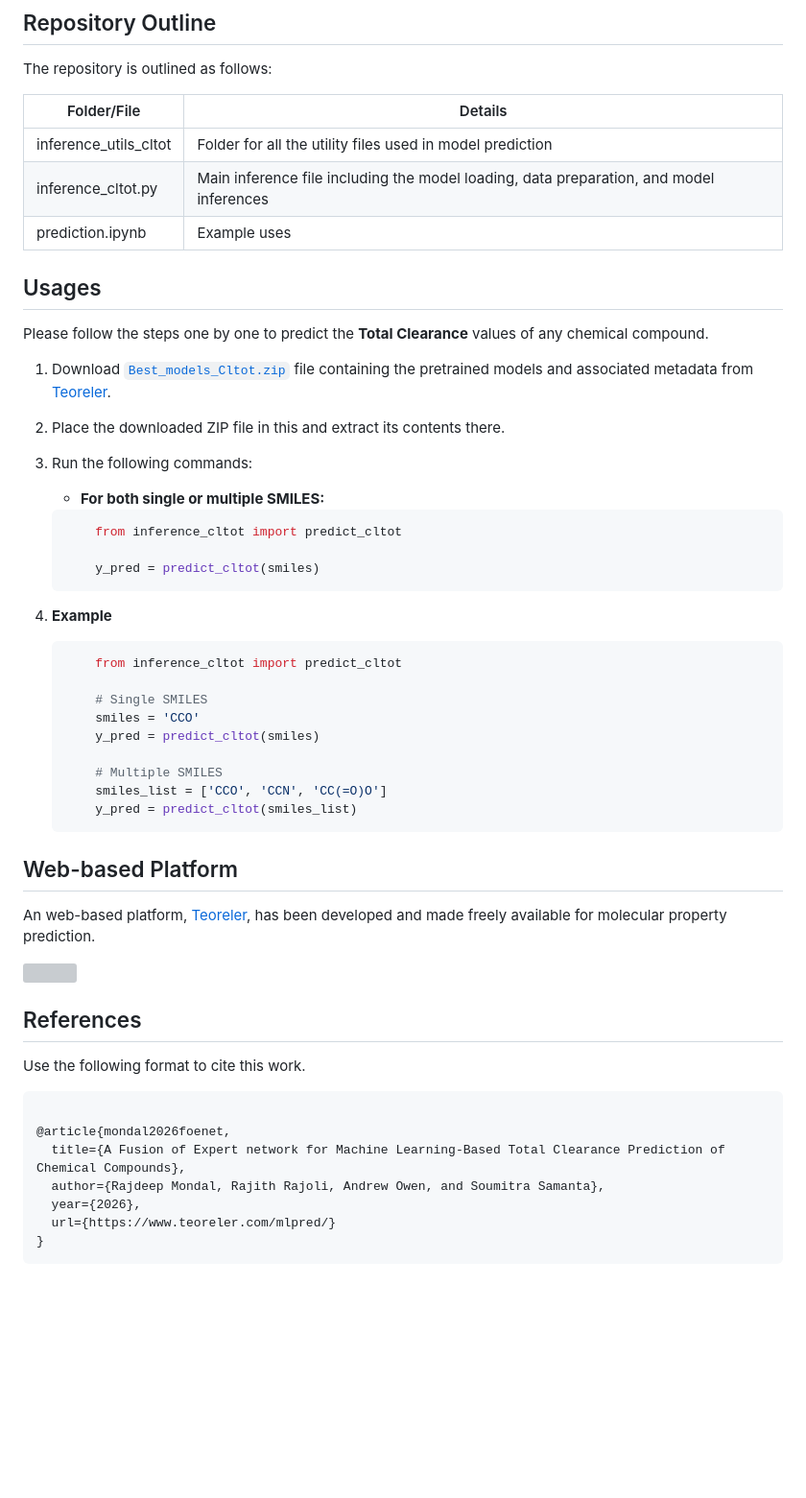
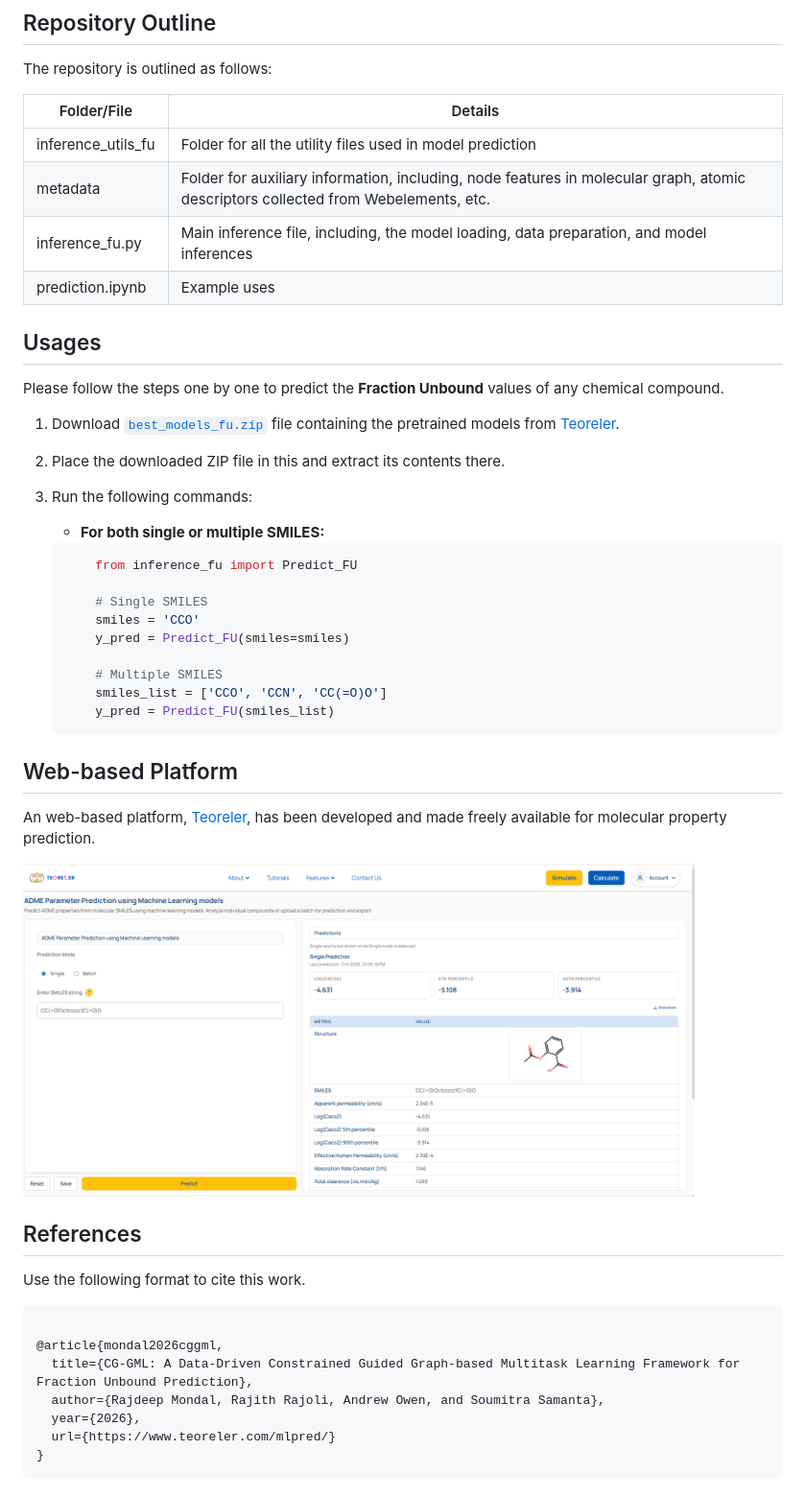
Before and after one commit to rjdpm/FU, a Markdown page: README.md, the part around the change. Shown at 96% size. Drawn GitHub-style; pictures changed too: inference_utils_fu/images/teoreler_full.png (added); blank space fills up the shorter version; grey boxes are pictures that could not be loaded.

Commit message:
Initial Commit

````diff
--- a/README.md
+++ b/README.md
@@ -50,16 +50,17 @@ The repository is outlined as follows:
 
 | Folder/File | Details |
 |---|---|
-| inference_utils_cltot | Folder for all the utility files used in model prediction |
-| inference_cltot.py | Main inference file including the model loading, data preparation, and model inferences |
+| inference_utils_fu | Folder for all the utility files used in model prediction |
+| metadata | Folder for auxiliary information, including, node features in molecular graph, atomic descriptors collected from Webelements, etc.  |
+| inference_fu.py | Main inference file, including, the model loading, data preparation, and model inferences |
 | prediction.ipynb | Example uses |
 
 
 ## Usages
 
-Please follow the steps one by one to predict the **Total Clearance** values of any chemical compound.
+Please follow the steps one by one to predict the **Fraction Unbound** values of any chemical compound.
 
-1. Download [`Best_models_Cltot.zip`](https://www.teoreler.com/) file containing the pretrained models and associated metadata from [Teoreler](https://www.teoreler.com/).
+1. Download [`best_models_fu.zip`](https://www.teoreler.com/) file containing the pretrained models from [Teoreler](https://www.teoreler.com/).
 
 1. Place the downloaded ZIP file in this and extract its contents there.
 
@@ -68,30 +69,22 @@ Please follow the steps one by one to predict the **Total Clearance** values of
     -  **For both single or multiple SMILES:**
 
     ```python
-        from inference_cltot import predict_cltot
-
-        y_pred = predict_cltot(smiles)
-    ```
-
-1. **Example**
-
-    ```python
-        from inference_cltot import predict_cltot
+        from inference_fu import Predict_FU
 
         # Single SMILES
         smiles = 'CCO'
-        y_pred = predict_cltot(smiles)
+        y_pred = Predict_FU(smiles=smiles)
 
         # Multiple SMILES
         smiles_list = ['CCO', 'CCN', 'CC(=O)O']
-        y_pred = predict_cltot(smiles_list)
+        y_pred = Predict_FU(smiles_list)
     ```
 
 ## Web-based Platform
 
 An web-based platform, [Teoreler](https://www.teoreler.com/mlpred/), has been developed and made freely available for molecular property prediction.
 
-<img src="inference_utils_cltot/images/teoreler_full.png" width="700">
+<img src="inference_utils_fu/images/teoreler_full.png" width="700">
 
 ## References
 
@@ -99,8 +92,8 @@ Use the following format to cite this work.
 
 ```bibtex
 
-@article{mondal2026foenet,
-  title={A Fusion of Expert network for Machine Learning-Based Total Clearance Prediction of Chemical Compounds},
+@article{mondal2026cggml,
+  title={CG-GML: A Data-Driven Constrained Guided Graph-based Multitask Learning Framework for Fraction Unbound Prediction},
   author={Rajdeep Mondal, Rajith Rajoli, Andrew Owen, and Soumitra Samanta},
   year={2026},
   url={https://www.teoreler.com/mlpred/}
````
Also changed, not shown: inference_utils_fu/images/teoreler_zoomed.png (added).
